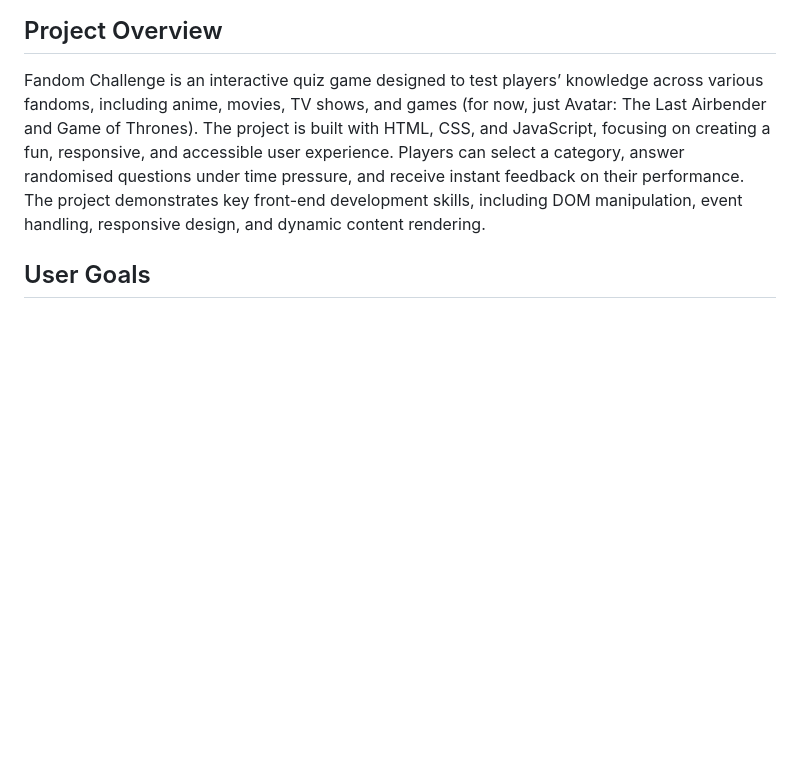
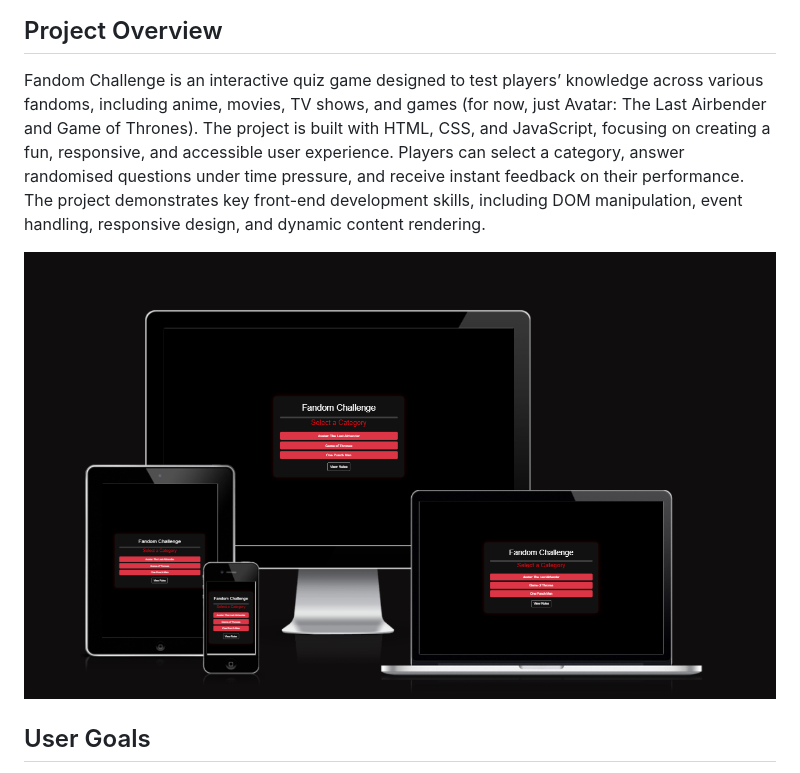
Before and after one commit to LouisCE/fandom-challenge, a Markdown page: README.md, the part around the change. Rendered like a GitHub page; blank space fills up the shorter version.

Commit message:
Add responsive design screenshot to README

```diff
--- a/README.md
+++ b/README.md
@@ -3,6 +3,8 @@
 ## Project Overview
 
 Fandom Challenge is an interactive quiz game designed to test players’ knowledge across various fandoms, including anime, movies, TV shows, and games (for now, just Avatar: The Last Airbender and Game of Thrones). The project is built with HTML, CSS, and JavaScript, focusing on creating a fun, responsive, and accessible user experience. Players can select a category, answer randomised questions under time pressure, and receive instant feedback on their performance. The project demonstrates key front-end development skills, including DOM manipulation, event handling, responsive design, and dynamic content rendering.
+
+![Responsive design preview of Fandom Challenge website](assets/images/am-i-responsive.png)
 
 ## User Goals
 
```
